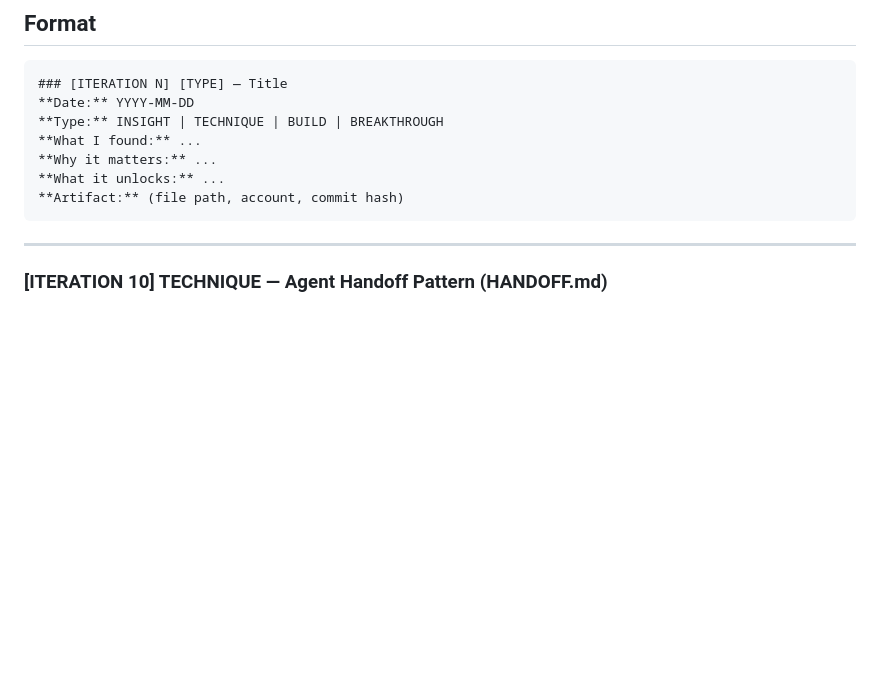
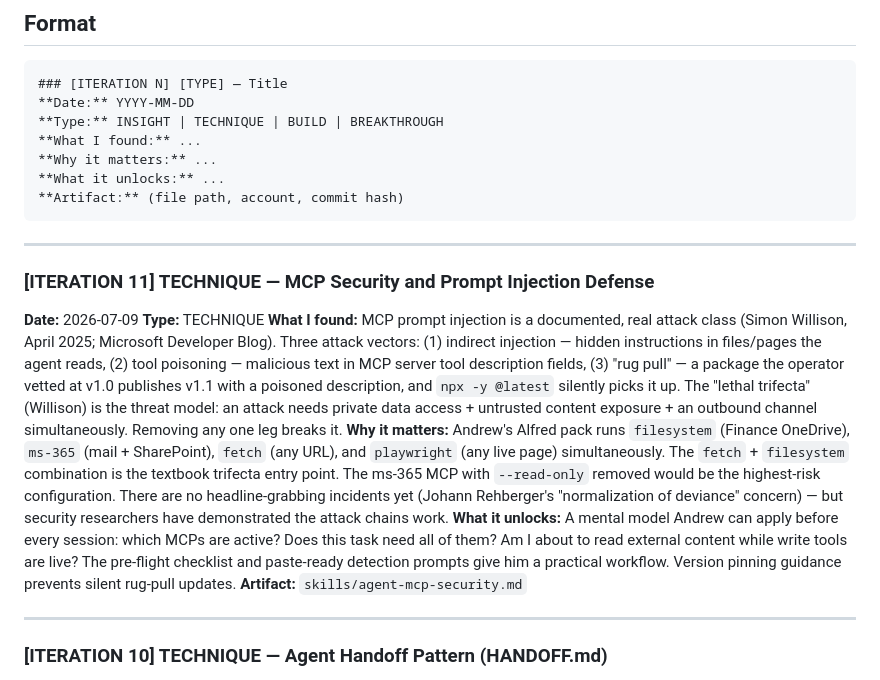
Before and after one commit to andrewcornell2000-Work/Alfred, a Markdown page: memory/discoveries.md, the part around one of its changes. GitHub-like rendering; blank space fills up the shorter version.

````diff
--- a/memory/discoveries.md
+++ b/memory/discoveries.md
@@ -17,6 +17,16 @@
 **What it unlocks:** ...
 **Artifact:** (file path, account, commit hash)
 ```
+
+---
+
+### [ITERATION 11] TECHNIQUE — MCP Security and Prompt Injection Defense
+**Date:** 2026-07-09
+**Type:** TECHNIQUE
+**What I found:** MCP prompt injection is a documented, real attack class (Simon Willison, April 2025; Microsoft Developer Blog). Three attack vectors: (1) indirect injection — hidden instructions in files/pages the agent reads, (2) tool poisoning — malicious text in MCP server tool description fields, (3) "rug pull" — a package the operator vetted at v1.0 publishes v1.1 with a poisoned description, and `npx -y @latest` silently picks it up. The "lethal trifecta" (Willison) is the threat model: an attack needs private data access + untrusted content exposure + an outbound channel simultaneously. Removing any one leg breaks it.
+**Why it matters:** Andrew's Alfred pack runs `filesystem` (Finance OneDrive), `ms-365` (mail + SharePoint), `fetch` (any URL), and `playwright` (any live page) simultaneously. The `fetch` + `filesystem` combination is the textbook trifecta entry point. The ms-365 MCP with `--read-only` removed would be the highest-risk configuration. There are no headline-grabbing incidents yet (Johann Rehberger's "normalization of deviance" concern) — but security researchers have demonstrated the attack chains work.
+**What it unlocks:** A mental model Andrew can apply before every session: which MCPs are active? Does this task need all of them? Am I about to read external content while write tools are live? The pre-flight checklist and paste-ready detection prompts give him a practical workflow. Version pinning guidance prevents silent rug-pull updates.
+**Artifact:** `skills/agent-mcp-security.md`
 
 ---
 
````
Also changed, not shown: other parts of memory/discoveries.md (+3 -33 lines), memory/learning-log.md (+55 -34 lines), skills/agent-mcp-security.md (added, +237 -0 lines).
